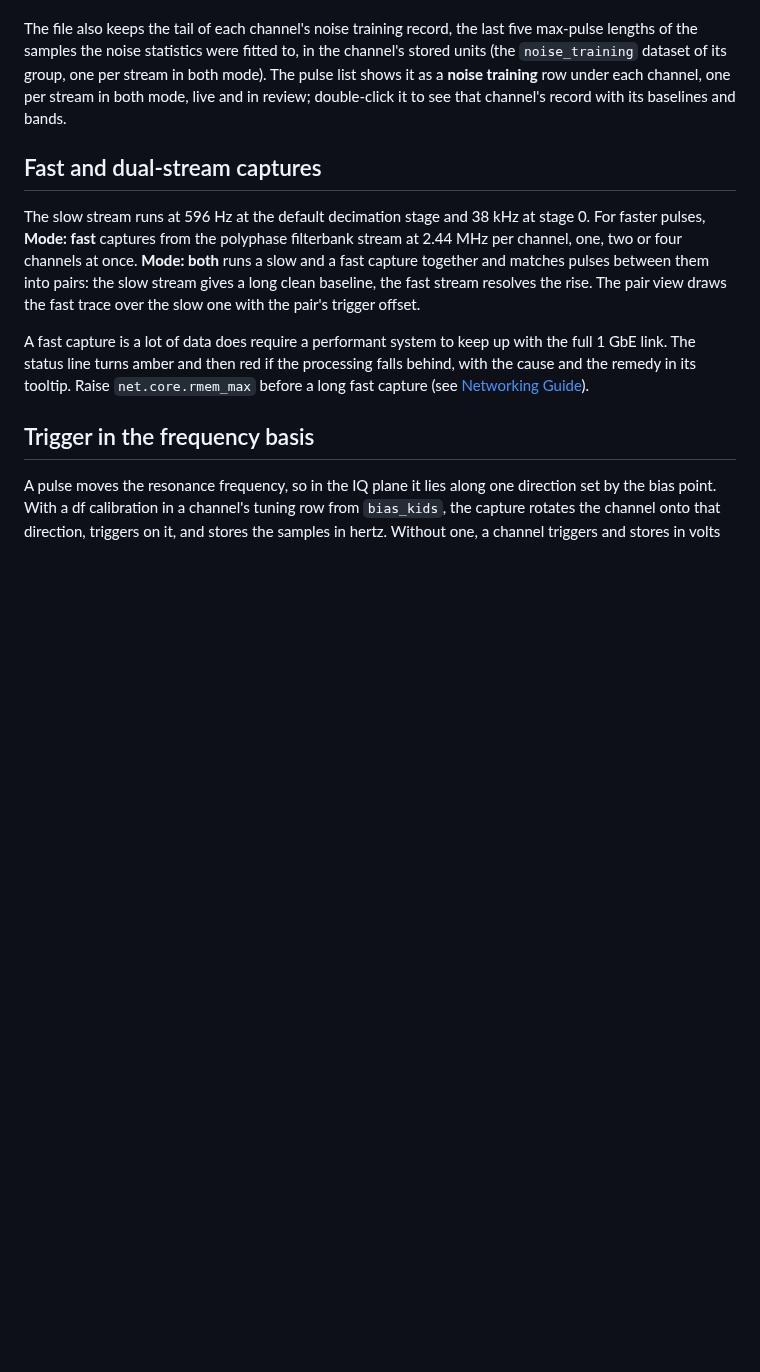
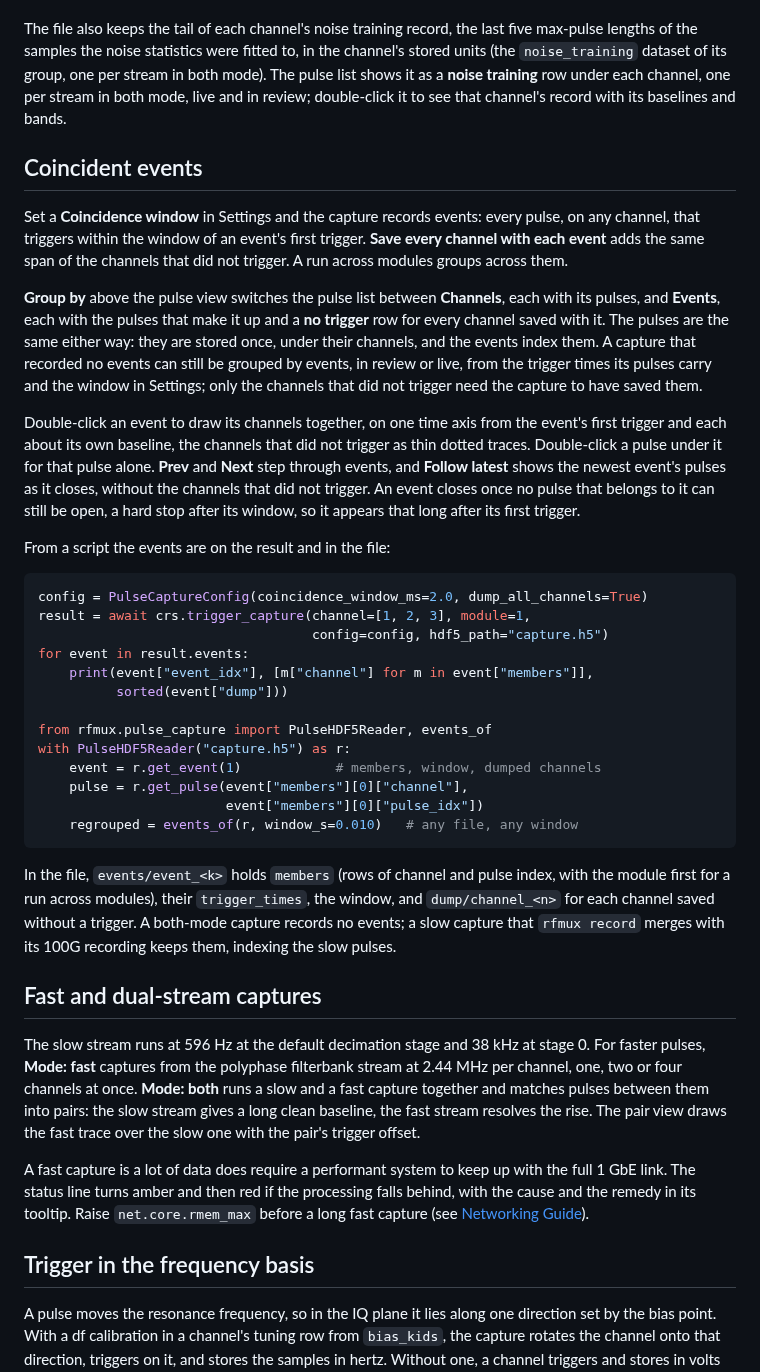
Before and after one commit to t0/rfmux, a Markdown page: docs/guides/pulse-capture.md, the part around one of its changes. Drawn GitHub-style; blank space fills up the shorter version.

````diff
--- a/docs/guides/pulse-capture.md
+++ b/docs/guides/pulse-capture.md
@@ -214,6 +226,57 @@ pulse list shows it as a **noise training** row under each channel, one
 per stream in both mode, live and in review; double-click it to see that
 channel's record with its baselines and bands.
 
+## Coincident events
+
+Set a **Coincidence window** in Settings and the capture records events:
+every pulse, on any channel, that triggers within the window of an event's
+first trigger. **Save every channel with each event** adds the same span
+of the channels that did not trigger. A run across modules groups across
+them.
+
+**Group by** above the pulse view switches the pulse list between
+**Channels**, each with its pulses, and **Events**, each with the pulses
+that make it up and a **no trigger** row for every channel saved with it.
+The pulses are the same either way: they are stored once, under their
+channels, and the events index them. A capture that recorded no events
+can still be grouped by events, in review or live, from the trigger
+times its pulses carry and the window in Settings; only the channels
+that did not trigger need the capture to have saved them.
+
+Double-click an event to draw its channels together, on one time axis
+from the event's first trigger and each about its own baseline, the
+channels that did not trigger as thin dotted traces. Double-click a pulse
+under it for that pulse alone. **Prev** and **Next** step through events,
+and **Follow latest** shows the newest event's pulses as it closes,
+without the channels that did not trigger. An event closes once no pulse
+that belongs to it can still be open, a hard stop after its window, so it
+appears that long after its first trigger.
+
+From a script the events are on the result and in the file:
+
+```python
+config = PulseCaptureConfig(coincidence_window_ms=2.0, dump_all_channels=True)
+result = await crs.trigger_capture(channel=[1, 2, 3], module=1,
+                                   config=config, hdf5_path="capture.h5")
+for event in result.events:
+    print(event["event_idx"], [m["channel"] for m in event["members"]],
+          sorted(event["dump"]))
+
+from rfmux.pulse_capture import PulseHDF5Reader, events_of
+with PulseHDF5Reader("capture.h5") as r:
+    event = r.get_event(1)            # members, window, dumped channels
+    pulse = r.get_pulse(event["members"][0]["channel"],
+                        event["members"][0]["pulse_idx"])
+    regrouped = events_of(r, window_s=0.010)   # any file, any window
+```
+
+In the file, `events/event_<k>` holds `members` (rows of channel and pulse
+index, with the module first for a run across modules), their
+`trigger_times`, the window, and `dump/channel_<n>` for each channel saved
+without a trigger. A both-mode capture records no events; a slow capture
+that `rfmux record` merges with its 100G recording keeps them, indexing
+the slow pulses.
+
 ## Fast and dual-stream captures
 
 The slow stream runs at 596 Hz at the default decimation stage and 38 kHz
````
Also changed, not shown: other parts of docs/guides/pulse-capture.md (+12 -0 lines), docs/release-notes/2026-09-pulse-capture-branch.md (+7 -0 lines), docs/guides/images/pulse-capture-settings-dialog.png, 7 other files.
